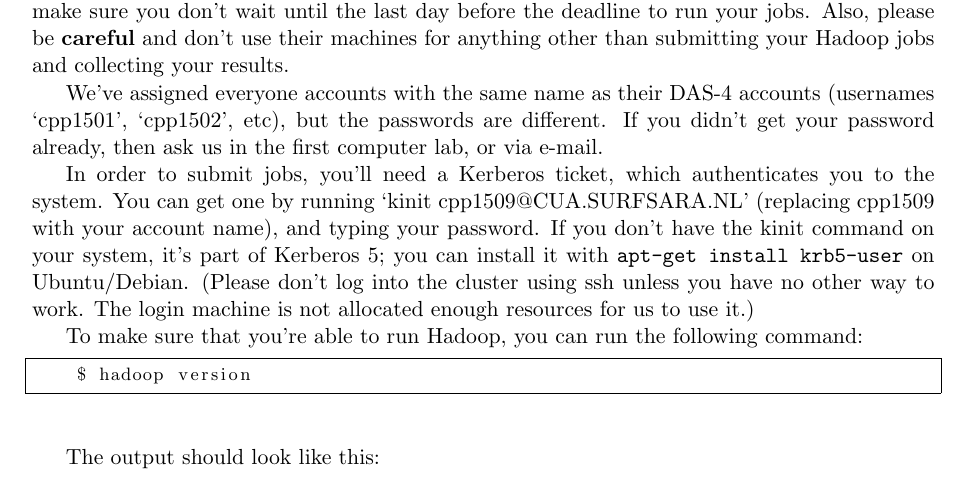
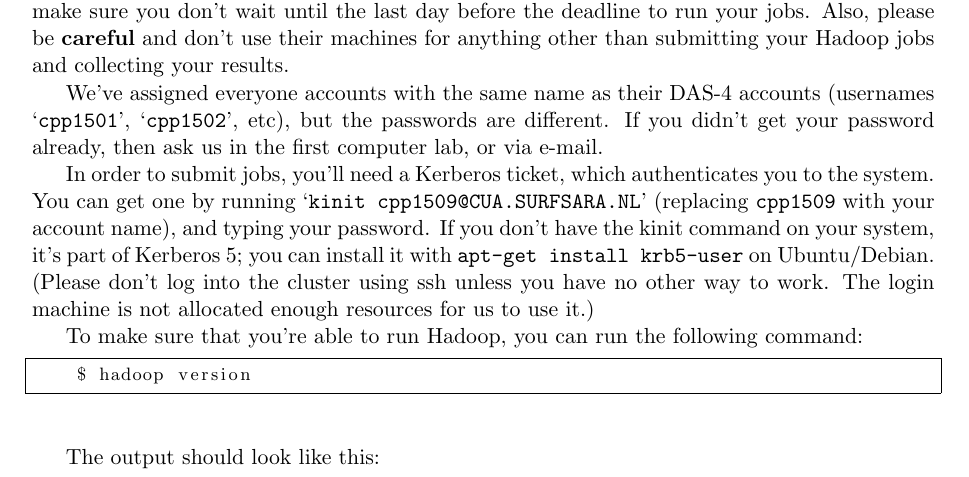
Before and after one commit to fuzzie/wordcount-cpp, a LaTeX document (doc/mapreduce_tutorial.tex): part of page 2 of 6, cut so that both start at the same text. Compiled offline with pdfLaTeX.

Commit message:
slight tutorial tweak

```diff
--- a/doc/mapreduce_tutorial.tex
+++ b/doc/mapreduce_tutorial.tex
@@ -85,11 +85,11 @@
   deadline to run your jobs. Also, please be \textbf{careful} and don't use their machines for anything other than submitting your Hadoop jobs
   and collecting your results.
 
-  We've assigned everyone accounts with the same name as their DAS-4 accounts (usernames `cpp1501', `cpp1502', etc), but the passwords
+  We've assigned everyone accounts with the same name as their DAS-4 accounts (usernames `\texttt{cpp1501}', `\texttt{cpp1502}', etc), but the passwords
   are different. If you didn't get your password already, then ask us in the first computer lab, or via e-mail.
 
   In order to submit jobs, you'll need a Kerberos ticket, which authenticates you to the system. You can get one by running
-  `kinit cpp1509@CUA.SURFSARA.NL' (replacing cpp1509 with your account name), and typing your password. If you don't have the kinit
+  `\texttt{kinit cpp1509@CUA.SURFSARA.NL}' (replacing \texttt{cpp1509} with your account name), and typing your password. If you don't have the kinit
   command on your system, it's part of Kerberos 5; you can install it with \texttt{apt-get install krb5-user} on Ubuntu/Debian.
   (Please don't log into the cluster using ssh unless you have no other way to work. The login machine is not allocated enough resources
   for us to use it.)
```
Also changed, not shown: doc/mapreduce_tutorial.pdf.
